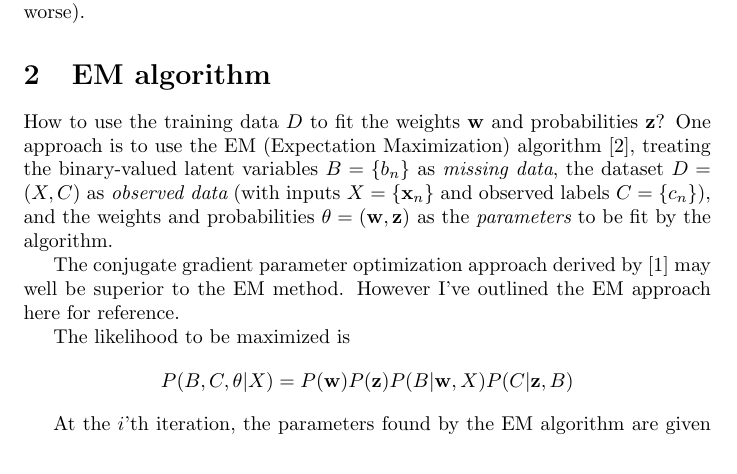
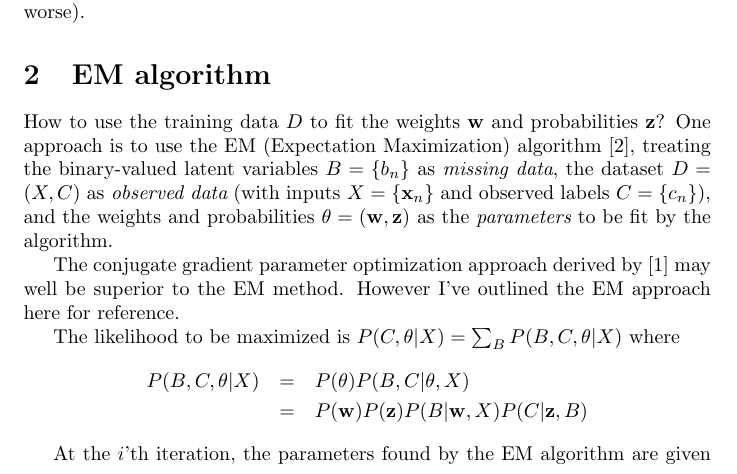
Before and after one commit to ihh/noisy-logit, a LaTeX document (paper.tex): part of page 2 of 3, cut so that both start at the same text. Compiled offline with pdfLaTeX.

Commit message:
fixed likelihood

```diff
--- a/paper.tex
+++ b/paper.tex
@@ -90,10 +90,13 @@ derived by \cite{BootkrajangKaban2012} may well be superior to the EM method.
 However I've outlined the EM approach here for reference.
 
 The likelihood to be maximized is
-\[
-P(\missing,\allcatlabels,\emparams|\allrealdata)
-= P(\weights) P(\labelerrprobs) P(\missing|\weights,\allrealdata) P(\allcatlabels|\labelerrprobs,\missing)
-\]
+$P(\allcatlabels,\emparams|\allrealdata) = \sum_{\missing} P(\missing,\allcatlabels,\emparams|\allrealdata)$
+where
+\begin{eqnarray*}
+  P(\missing,\allcatlabels,\emparams|\allrealdata)
+  & = & P(\emparams) P(\missing,\allcatlabels|\emparams,\allrealdata) \\
+  & = & P(\weights) P(\labelerrprobs) P(\missing|\weights,\allrealdata) P(\allcatlabels|\labelerrprobs,\missing)
+\end{eqnarray*}
 
 At the $\emiteration$'th iteration, the parameters found by the EM algorithm are given by maximizing the expected log-likelihood
 \begin{eqnarray*}
```
Also changed, not shown: paper.pdf.
